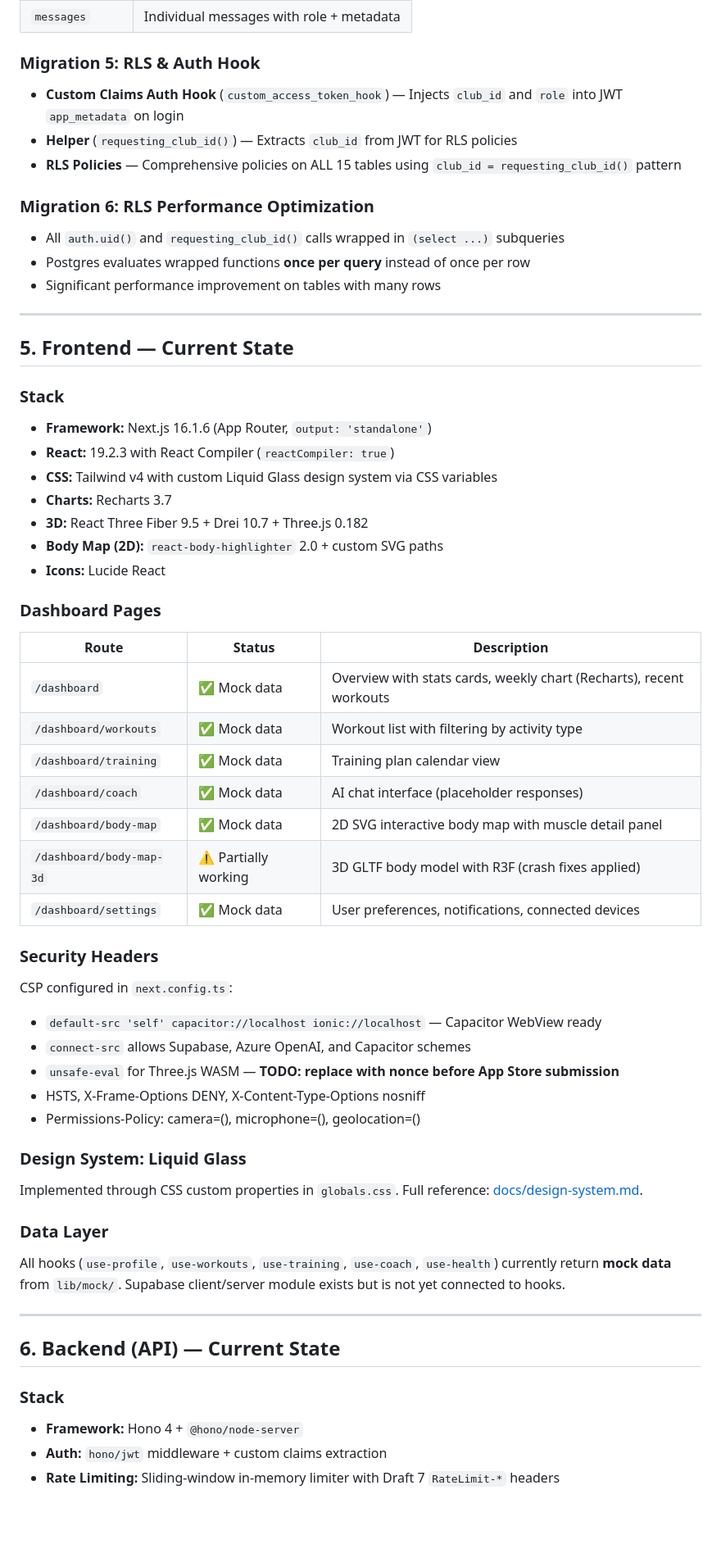
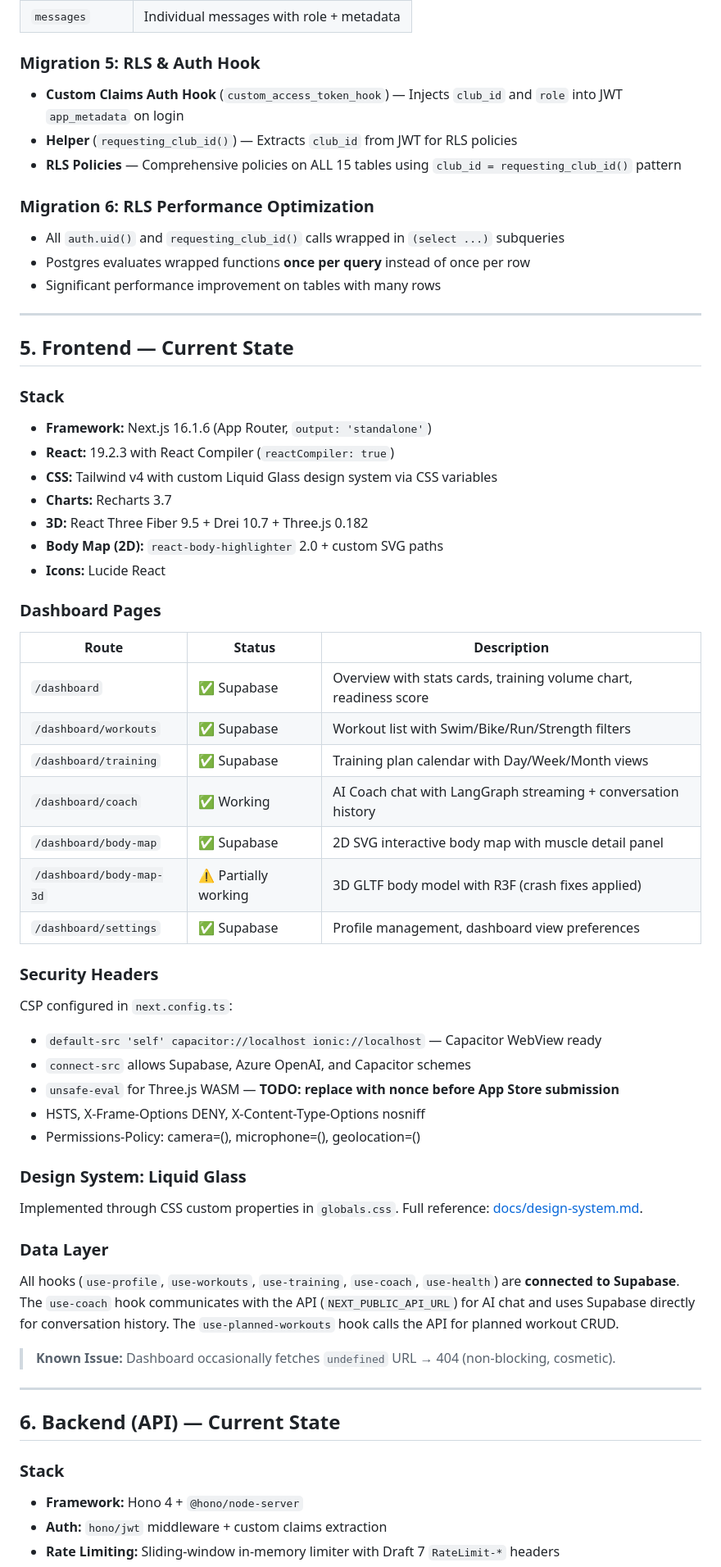
Before and after one commit to JPx-nu/workout, a Markdown page: docs/technical-reference.md, the part around one of its changes. Shown at 82% size. Drawn GitHub-style; blank space fills up the shorter version.

```diff
--- a/docs/technical-reference.md
+++ b/docs/technical-reference.md
@@ -161,11 +166,13 @@ All 6 migrations cover the complete schema.
 | `messages` | Individual messages with role + metadata |
 
 ### Migration 5: RLS & Auth Hook
+
 - **Custom Claims Auth Hook** (`custom_access_token_hook`) — Injects `club_id` and `role` into JWT `app_metadata` on login
 - **Helper** (`requesting_club_id()`) — Extracts `club_id` from JWT for RLS policies
 - **RLS Policies** — Comprehensive policies on ALL 15 tables using `club_id = requesting_club_id()` pattern
 
 ### Migration 6: RLS Performance Optimization
+
 - All `auth.uid()` and `requesting_club_id()` calls wrapped in `(select ...)` subqueries
 - Postgres evaluates wrapped functions **once per query** instead of once per row
 - Significant performance improvement on tables with many rows
@@ -175,6 +182,7 @@ All 6 migrations cover the complete schema.
 ## 5. Frontend — Current State
 
 ### Stack
+
 - **Framework:** Next.js 16.1.6 (App Router, `output: 'standalone'`)
 - **React:** 19.2.3 with React Compiler (`reactCompiler: true`)
 - **CSS:** Tailwind v4 with custom Liquid Glass design system via CSS variables
@@ -184,18 +192,21 @@ All 6 migrations cover the complete schema.
 - **Icons:** Lucide React
 
 ### Dashboard Pages
+
 | Route | Status | Description |
 |---|---|---|
-| `/dashboard` | ✅ Mock data | Overview with stats cards, weekly chart (Recharts), recent workouts |
-| `/dashboard/workouts` | ✅ Mock data | Workout list with filtering by activity type |
-| `/dashboard/training` | ✅ Mock data | Training plan calendar view |
-| `/dashboard/coach` | ✅ Mock data | AI chat interface (placeholder responses) |
-| `/dashboard/body-map` | ✅ Mock data | 2D SVG interactive body map with muscle detail panel |
+| `/dashboard` | ✅ Supabase | Overview with stats cards, training volume chart, readiness score |
+| `/dashboard/workouts` | ✅ Supabase | Workout list with Swim/Bike/Run/Strength filters |
+| `/dashboard/training` | ✅ Supabase | Training plan calendar with Day/Week/Month views |
+| `/dashboard/coach` | ✅ Working | AI Coach chat with LangGraph streaming + conversation history |
+| `/dashboard/body-map` | ✅ Supabase | 2D SVG interactive body map with muscle detail panel |
 | `/dashboard/body-map-3d` | ⚠️ Partially working | 3D GLTF body model with R3F (crash fixes applied) |
-| `/dashboard/settings` | ✅ Mock data | User preferences, notifications, connected devices |
+| `/dashboard/settings` | ✅ Supabase | Profile management, dashboard view preferences |
 
 ### Security Headers
+
 CSP configured in `next.config.ts`:
+
 - `default-src 'self' capacitor://localhost ionic://localhost` — Capacitor WebView ready
 - `connect-src` allows Supabase, Azure OpenAI, and Capacitor schemes
 - `unsafe-eval` for Three.js WASM — **TODO: replace with nonce before App Store submission**
@@ -203,16 +214,21 @@ CSP configured in `next.config.ts`:
 - Permissions-Policy: camera=(), microphone=(), geolocation=()
 
 ### Design System: Liquid Glass
+
 Implemented through CSS custom properties in `globals.css`. Full reference: [docs/design-system.md](./design-system.md).
 
 ### Data Layer
-All hooks (`use-profile`, `use-workouts`, `use-training`, `use-coach`, `use-health`) currently return **mock data** from `lib/mock/`. Supabase client/server module exists but is not yet connected to hooks.
+
+All hooks (`use-profile`, `use-workouts`, `use-training`, `use-coach`, `use-health`) are **connected to Supabase**. The `use-coach` hook communicates with the API (`NEXT_PUBLIC_API_URL`) for AI chat and uses Supabase directly for conversation history. The `use-planned-workouts` hook calls the API for planned workout CRUD.
+
+> **Known Issue:** Dashboard occasionally fetches `undefined` URL → 404 (non-blocking, cosmetic).
 
 ---
 
 ## 6. Backend (API) — Current State
 
 ### Stack
+
 - **Framework:** Hono 4 + `@hono/node-server`
 - **Auth:** `hono/jwt` middleware + custom claims extraction
 - **Rate Limiting:** Sliding-window in-memory limiter with Draft 7 `RateLimit-*` headers
```
Also changed, not shown: other parts of docs/technical-reference.md (+62 -16 lines).
